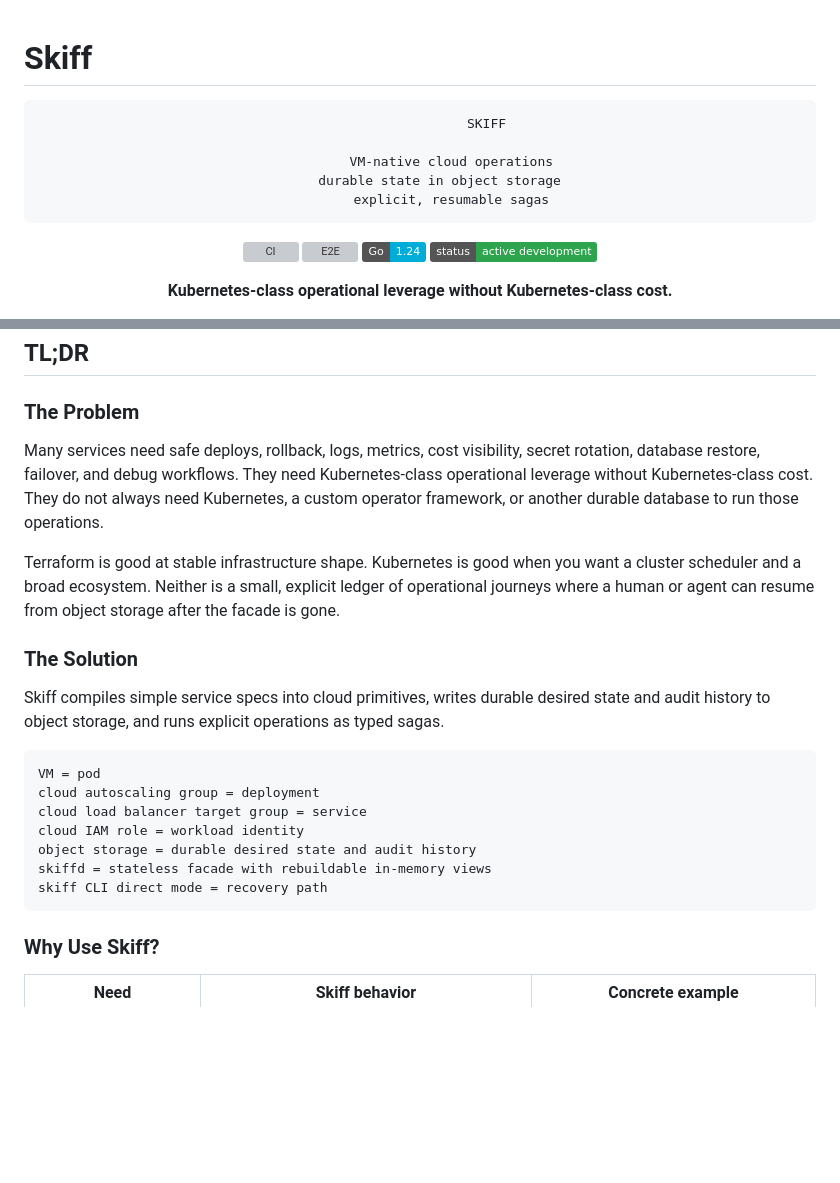
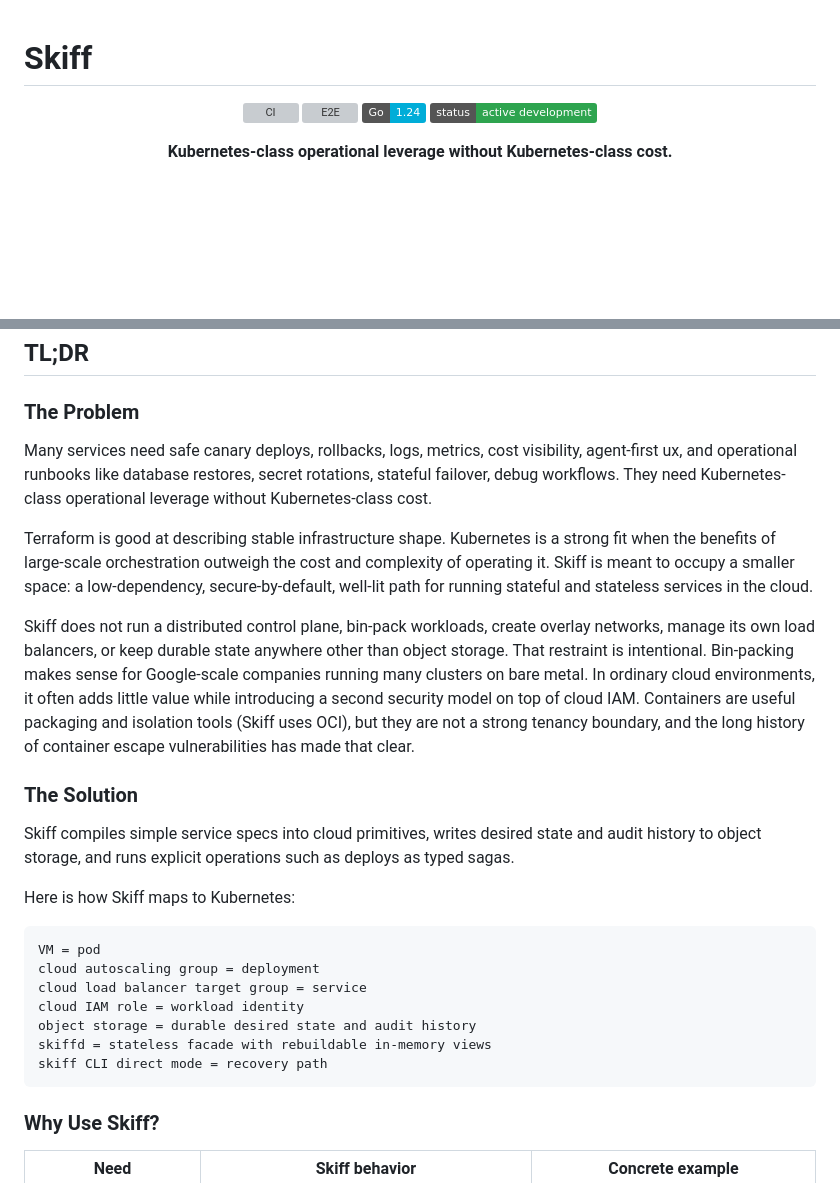
Before and after one commit to s1liconcow/skiff, a Markdown page: README.md, 2 parts joined by grey strips. Rendered like a GitHub page; badges without logos; blank space fills up the shorter version; grey boxes are pictures that could not be loaded.

Commit message:
Update README.md
Rev pitch.

````diff
--- a/README.md
+++ b/README.md
@@ -1,14 +1,6 @@
 # Skiff
 
 <div align="center">
-
-```text
-                 SKIFF
-
-        VM-native cloud operations
-     durable state in object storage
-        explicit, resumable sagas
-```
 
 [![CI](https://github.com/s1liconcow/skiff/actions/workflows/ci.yml/badge.svg)](https://github.com/s1liconcow/skiff/actions/workflows/ci.yml)
 [![E2E](https://github.com/s1liconcow/skiff/actions/workflows/e2e.yml/badge.svg)](https://github.com/s1liconcow/skiff/actions/workflows/e2e.yml)
@@ -30,14 +22,17 @@ curl -fsSL https://raw.githubusercontent.com/s1liconcow/skiff/main/scripts/insta
 
 ### The Problem
 
-Many services need safe deploys, rollback, logs, metrics, cost visibility, secret rotation, database restore, failover, and debug workflows. They need Kubernetes-class operational leverage without Kubernetes-class cost. They do not always need Kubernetes, a custom operator framework, or another durable database to run those operations.
+Many services need safe canary deploys, rollbacks, logs, metrics, cost visibility, agent-first ux, and operational runbooks like database restores, secret rotations, stateful failover, debug workflows. They need Kubernetes-class operational leverage without Kubernetes-class cost.
 
-Terraform is good at stable infrastructure shape. Kubernetes is good when you want a cluster scheduler and a broad ecosystem. Neither is a small, explicit ledger of operational journeys where a human or agent can resume from object storage after the facade is gone.
+Terraform is good at describing stable infrastructure shape. Kubernetes is a strong fit when the benefits of large-scale orchestration outweigh the cost and complexity of operating it. Skiff is meant to occupy a smaller space: a low-dependency, secure-by-default, well-lit path for running stateful and stateless services in the cloud.
+
+Skiff does not run a distributed control plane, bin-pack workloads, create overlay networks, manage its own load balancers, or keep durable state anywhere other than object storage. That restraint is intentional. Bin-packing makes sense for Google-scale companies running many clusters on bare metal. In ordinary cloud environments, it often adds little value while introducing a second security model on top of cloud IAM. Containers are useful packaging and isolation tools (Skiff uses OCI), but they are not a strong tenancy boundary, and the long history of container escape vulnerabilities has made that clear.
 
 ### The Solution
 
-Skiff compiles simple service specs into cloud primitives, writes durable desired state and audit history to object storage, and runs explicit operations as typed sagas.
+Skiff compiles simple service specs into cloud primitives, writes desired state and audit history to object storage, and runs explicit operations such as deploys as typed sagas.
 
+Here is how Skiff maps to Kubernetes:
 ```text
 VM = pod
 cloud autoscaling group = deployment
@@ -47,6 +42,7 @@ object storage = durable desired state and audit history
 skiffd = stateless facade with rebuildable in-memory views
 skiff CLI direct mode = recovery path
 ```
+
 
 ### Why Use Skiff?
 
````
